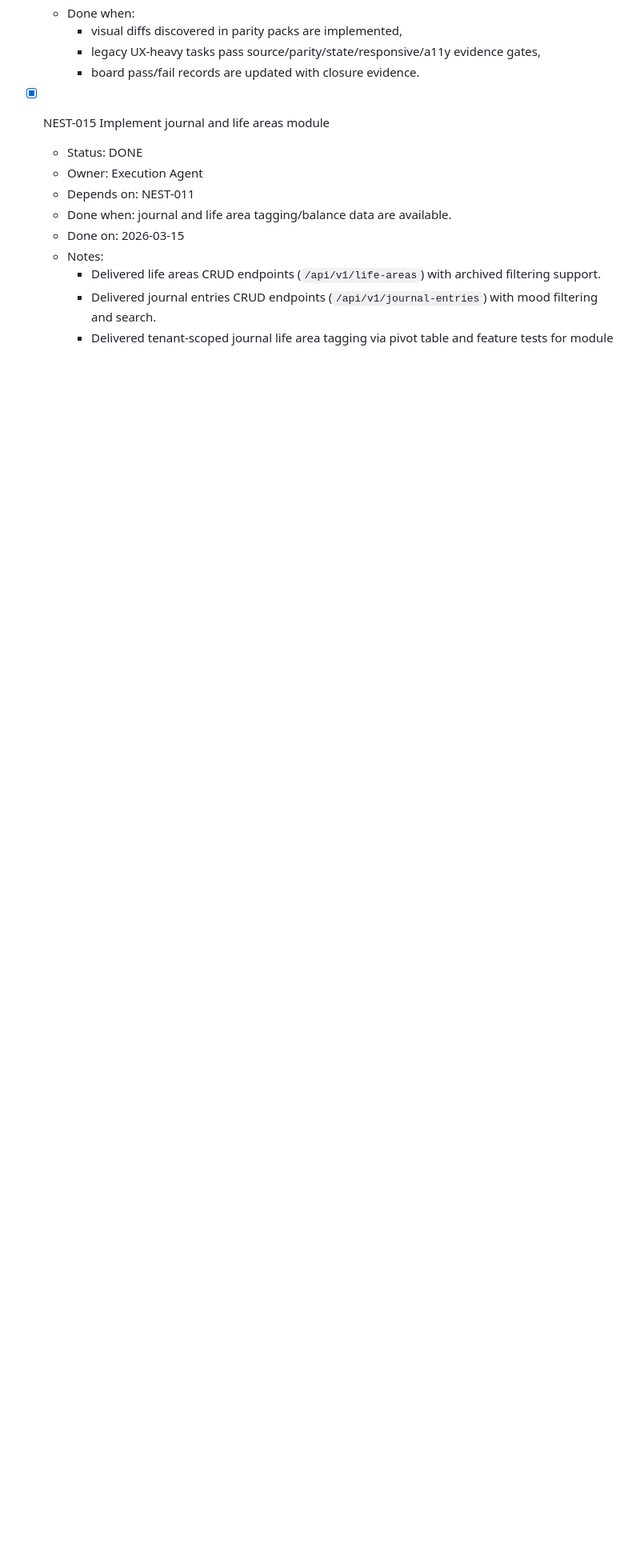
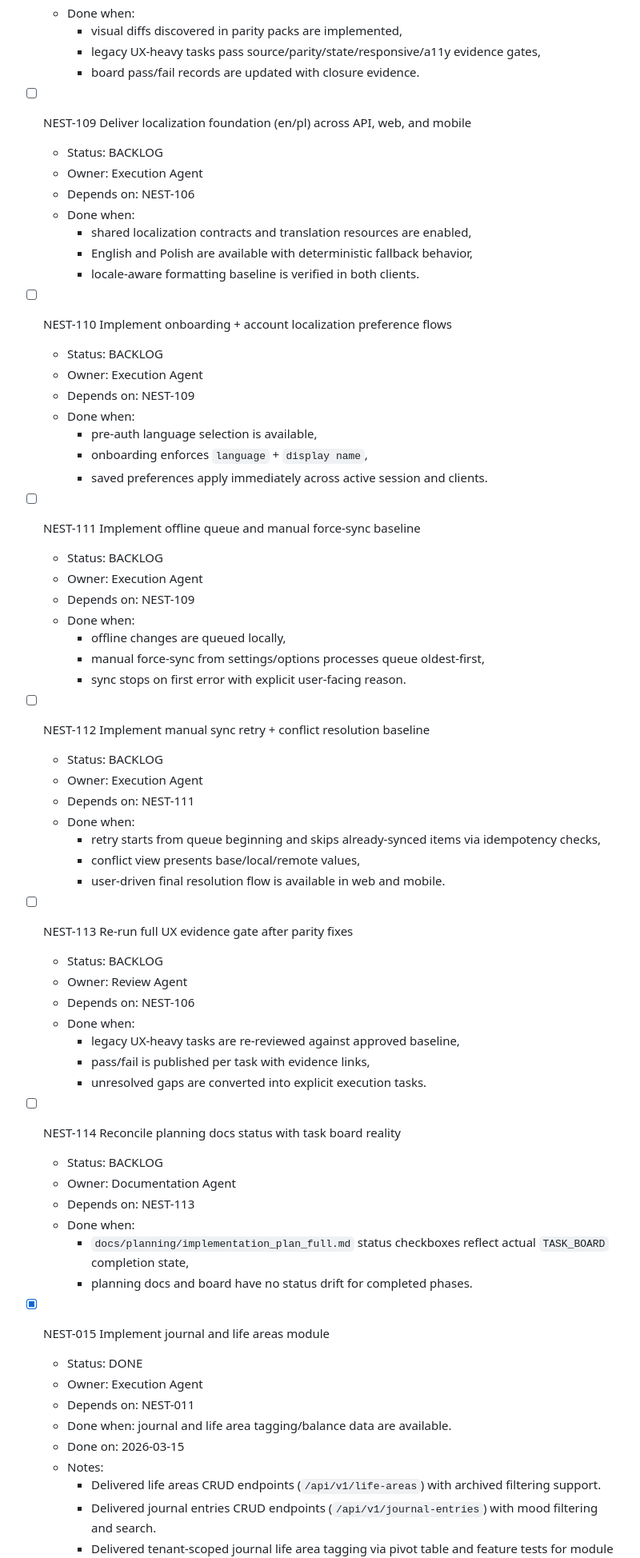
Before and after one commit to Wroblewski-Patryk/Nest, a Markdown page: .codex/context/TASK_BOARD.md, the part around the change. Shown at 80% size. Rendered like a GitHub page; blank space fills up the shorter version.

Commit message:
docs(planning): define next execution wave for UX, i18n, and sync

```diff
--- a/.codex/context/TASK_BOARD.md
+++ b/.codex/context/TASK_BOARD.md
@@ -191,6 +191,61 @@ Last updated: 2026-03-21
     - legacy UX-heavy tasks pass source/parity/state/responsive/a11y evidence
       gates,
     - board pass/fail records are updated with closure evidence.
+
+- [ ] NEST-109 Deliver localization foundation (en/pl) across API, web, and mobile
+  - Status: BACKLOG
+  - Owner: Execution Agent
+  - Depends on: NEST-106
+  - Done when:
+    - shared localization contracts and translation resources are enabled,
+    - English and Polish are available with deterministic fallback behavior,
+    - locale-aware formatting baseline is verified in both clients.
+
+- [ ] NEST-110 Implement onboarding + account localization preference flows
+  - Status: BACKLOG
+  - Owner: Execution Agent
+  - Depends on: NEST-109
+  - Done when:
+    - pre-auth language selection is available,
+    - onboarding enforces `language` + `display name`,
+    - saved preferences apply immediately across active session and clients.
+
+- [ ] NEST-111 Implement offline queue and manual force-sync baseline
+  - Status: BACKLOG
+  - Owner: Execution Agent
+  - Depends on: NEST-109
+  - Done when:
+    - offline changes are queued locally,
+    - manual force-sync from settings/options processes queue oldest-first,
+    - sync stops on first error with explicit user-facing reason.
+
+- [ ] NEST-112 Implement manual sync retry + conflict resolution baseline
+  - Status: BACKLOG
+  - Owner: Execution Agent
+  - Depends on: NEST-111
+  - Done when:
+    - retry starts from queue beginning and skips already-synced items via
+      idempotency checks,
+    - conflict view presents base/local/remote values,
+    - user-driven final resolution flow is available in web and mobile.
+
+- [ ] NEST-113 Re-run full UX evidence gate after parity fixes
+  - Status: BACKLOG
+  - Owner: Review Agent
+  - Depends on: NEST-106
+  - Done when:
+    - legacy UX-heavy tasks are re-reviewed against approved baseline,
+    - pass/fail is published per task with evidence links,
+    - unresolved gaps are converted into explicit execution tasks.
+
+- [ ] NEST-114 Reconcile planning docs status with task board reality
+  - Status: BACKLOG
+  - Owner: Documentation Agent
+  - Depends on: NEST-113
+  - Done when:
+    - `docs/planning/implementation_plan_full.md` status checkboxes reflect
+      actual `TASK_BOARD` completion state,
+    - planning docs and board have no status drift for completed phases.
 
 - [x] NEST-015 Implement journal and life areas module
   - Status: DONE
```
Also changed, not shown: .codex/context/PROJECT_STATE.md (+6 -2 lines), docs/planning/next_execution_wave_2026-03-21.md (added, +109 -0 lines).
